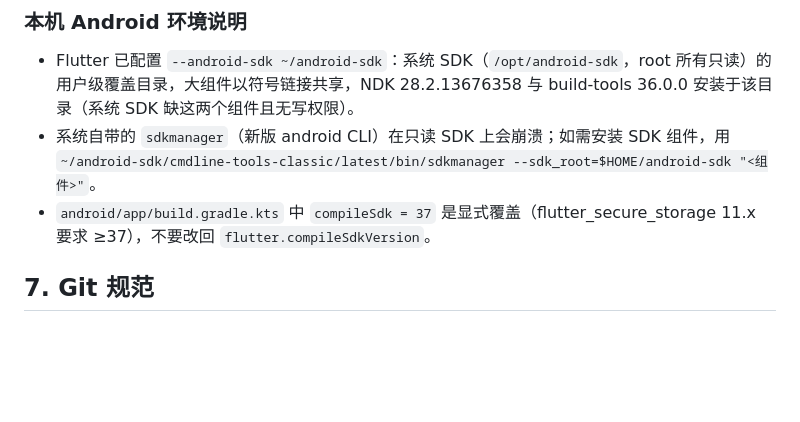
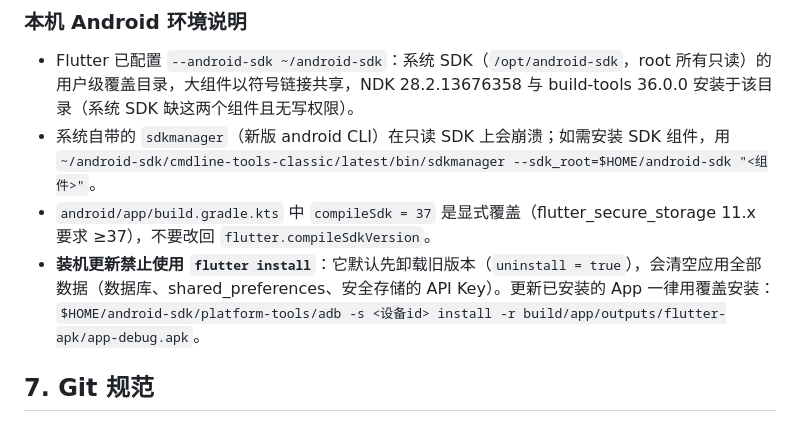
Before and after one commit to CikeSeven/phase, a Markdown page: AGENTS.md, the part around the change. Drawn GitHub-style; blank space fills up the shorter version.

Commit message:
docs: 装机更新禁用 flutter install，改用 adb install -r 保留应用数据

```diff
--- a/AGENTS.md
+++ b/AGENTS.md
@@ -120,6 +120,7 @@ flutter run                                  # 调试运行
 - Flutter 已配置 `--android-sdk ~/android-sdk`：系统 SDK（`/opt/android-sdk`，root 所有只读）的用户级覆盖目录，大组件以符号链接共享，NDK 28.2.13676358 与 build-tools 36.0.0 安装于该目录（系统 SDK 缺这两个组件且无写权限）。
 - 系统自带的 `sdkmanager`（新版 android CLI）在只读 SDK 上会崩溃；如需安装 SDK 组件，用 `~/android-sdk/cmdline-tools-classic/latest/bin/sdkmanager --sdk_root=$HOME/android-sdk "<组件>"`。
 - `android/app/build.gradle.kts` 中 `compileSdk = 37` 是显式覆盖（flutter_secure_storage 11.x 要求 ≥37），不要改回 `flutter.compileSdkVersion`。
+- **装机更新禁止使用 `flutter install`**：它默认先卸载旧版本（`uninstall = true`），会清空应用全部数据（数据库、shared_preferences、安全存储的 API Key）。更新已安装的 App 一律用覆盖安装：`$HOME/android-sdk/platform-tools/adb -s <设备id> install -r build/app/outputs/flutter-apk/app-debug.apk`。
 
 ## 7. Git 规范
 
```
